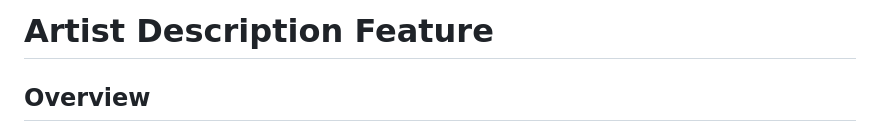
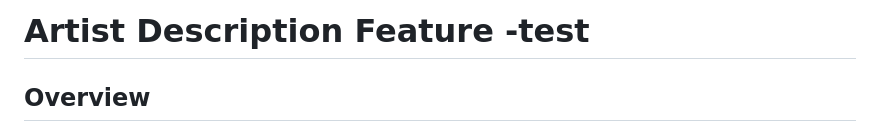
Before and after one commit to tosin2013/character-music-mcp, a Markdown page: ARTIST_DESCRIPTION_FEATURE.md, the part around the change. GitHub-like rendering.

```diff
--- a/ARTIST_DESCRIPTION_FEATURE.md
+++ b/ARTIST_DESCRIPTION_FEATURE.md
@@ -1,4 +1,4 @@
-# Artist Description Feature
+# Artist Description Feature -test
 
 ## Overview
 The enhanced Music Bible now includes a compelling **Artist Description** - a single, narrative sentence that captures the artist's origin, identity, and style in a storytelling format.
```
